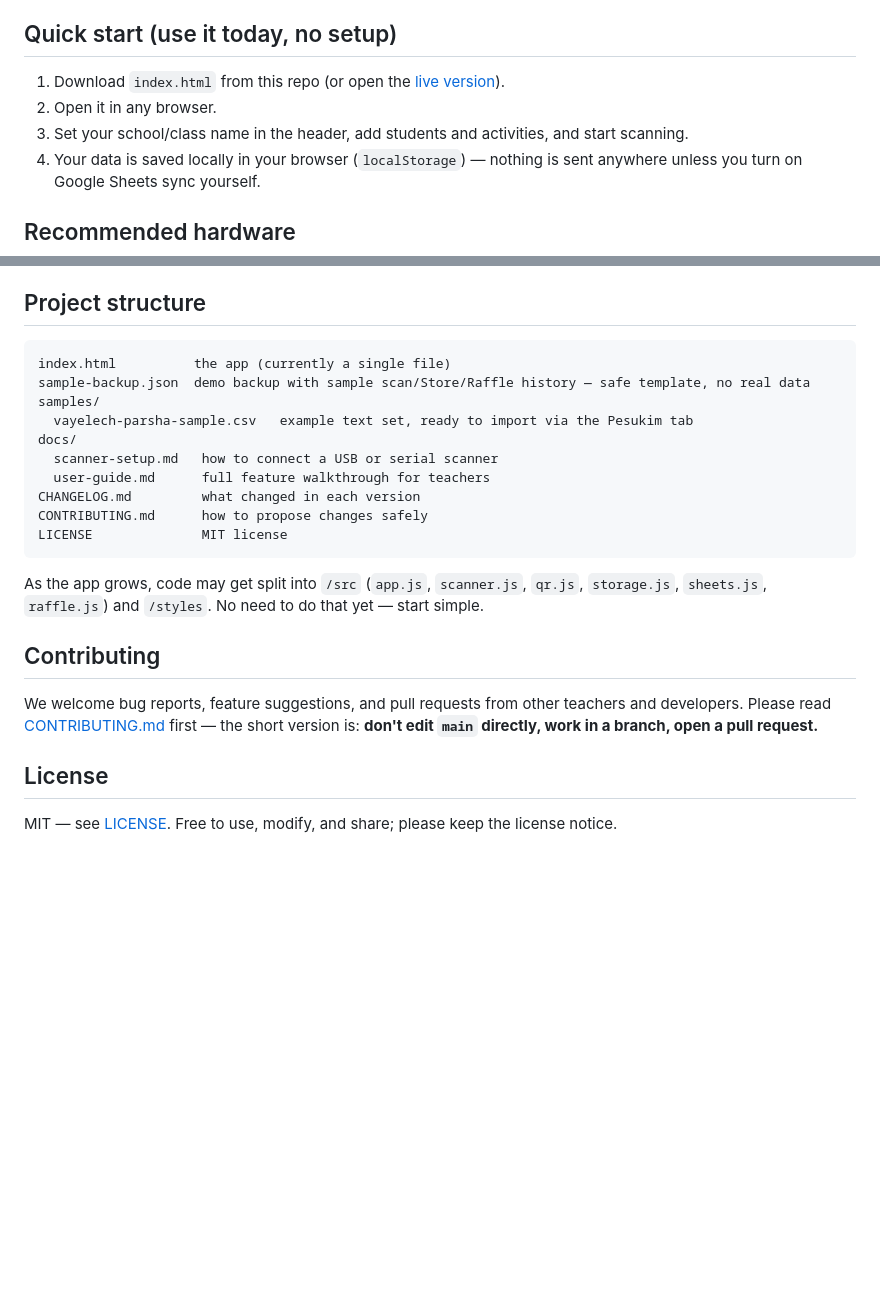
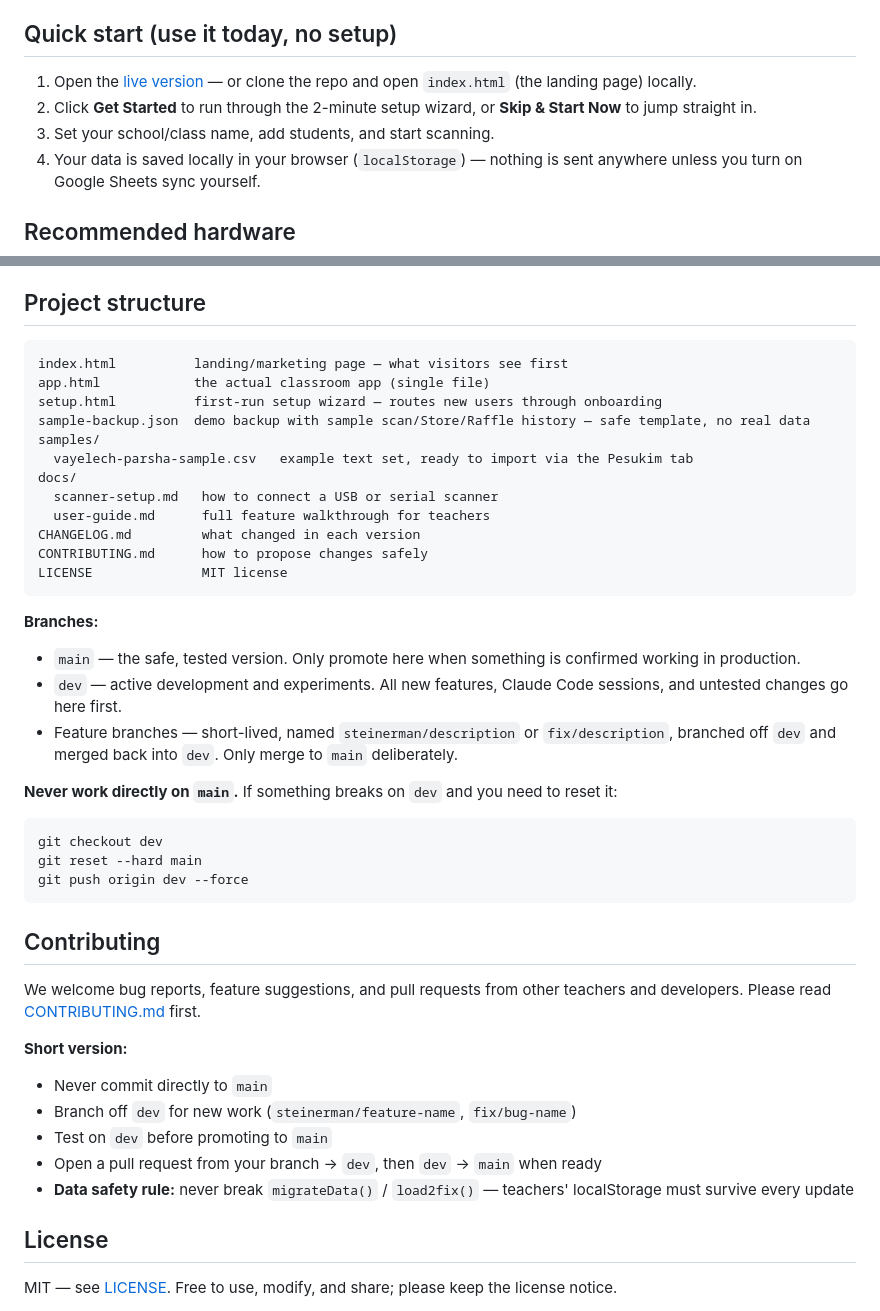
Before and after one commit to greenfrog367566/yeshiva-points-scanner, a Markdown page: README.md, 2 parts joined by grey strips. Drawn GitHub-style; blank space fills up the shorter version.

Commit message:
Set safe main baseline + update README with branch rules and correct file structure

````diff
--- a/README.md
+++ b/README.md
@@ -20,9 +20,9 @@ Any Rebbi/teacher who wants a fast, low-friction way to track points without pay
 
 ## Quick start (use it today, no setup)
 
-1. Download `index.html` from this repo (or open the [live version](https://<your-org>.github.io/<your-repo>/)).
-2. Open it in any browser.
-3. Set your school/class name in the header, add students and activities, and start scanning.
+1. Open the [live version](https://greenfrog367566.github.io/yeshiva-points-scanner/) — or clone the repo and open `index.html` (the landing page) locally.
+2. Click **Get Started** to run through the 2-minute setup wizard, or **Skip & Start Now** to jump straight in.
+3. Set your school/class name, add students, and start scanning.
 4. Your data is saved locally in your browser (`localStorage`) — nothing is sent anywhere unless you turn on Google Sheets sync yourself.
 
 ## Recommended hardware
@@ -64,7 +64,9 @@ The app ships with **no parsha pre-loaded** — you add your own text set(s) rig
 ## Project structure
 
 ```
-index.html          the app (currently a single file)
+index.html          landing/marketing page — what visitors see first
+app.html            the actual classroom app (single file)
+setup.html          first-run setup wizard — routes new users through onboarding
 sample-backup.json  demo backup with sample scan/Store/Raffle history — safe template, no real data
 samples/
   vayelech-parsha-sample.csv   example text set, ready to import via the Pesukim tab
@@ -76,11 +78,28 @@ CONTRIBUTING.md      how to propose changes safely
 LICENSE              MIT license
 ```
 
-As the app grows, code may get split into `/src` (`app.js`, `scanner.js`, `qr.js`, `storage.js`, `sheets.js`, `raffle.js`) and `/styles`. No need to do that yet — start simple.
+**Branches:**
+- `main` — the safe, tested version. Only promote here when something is confirmed working in production.
+- `dev` — active development and experiments. All new features, Claude Code sessions, and untested changes go here first.
+- Feature branches — short-lived, named `steinerman/description` or `fix/description`, branched off `dev` and merged back into `dev`. Only merge to `main` deliberately.
+
+**Never work directly on `main`.** If something breaks on `dev` and you need to reset it:
+```bash
+git checkout dev
+git reset --hard main
+git push origin dev --force
+```
 
 ## Contributing
 
-We welcome bug reports, feature suggestions, and pull requests from other teachers and developers. Please read [CONTRIBUTING.md](CONTRIBUTING.md) first — the short version is: **don't edit `main` directly, work in a branch, open a pull request.**
+We welcome bug reports, feature suggestions, and pull requests from other teachers and developers. Please read [CONTRIBUTING.md](CONTRIBUTING.md) first.
+
+**Short version:**
+- Never commit directly to `main`
+- Branch off `dev` for new work (`steinerman/feature-name`, `fix/bug-name`)
+- Test on `dev` before promoting to `main`
+- Open a pull request from your branch → `dev`, then `dev` → `main` when ready
+- **Data safety rule:** never break `migrateData()` / `load2fix()` — teachers' localStorage must survive every update
 
 ## License
 
````
